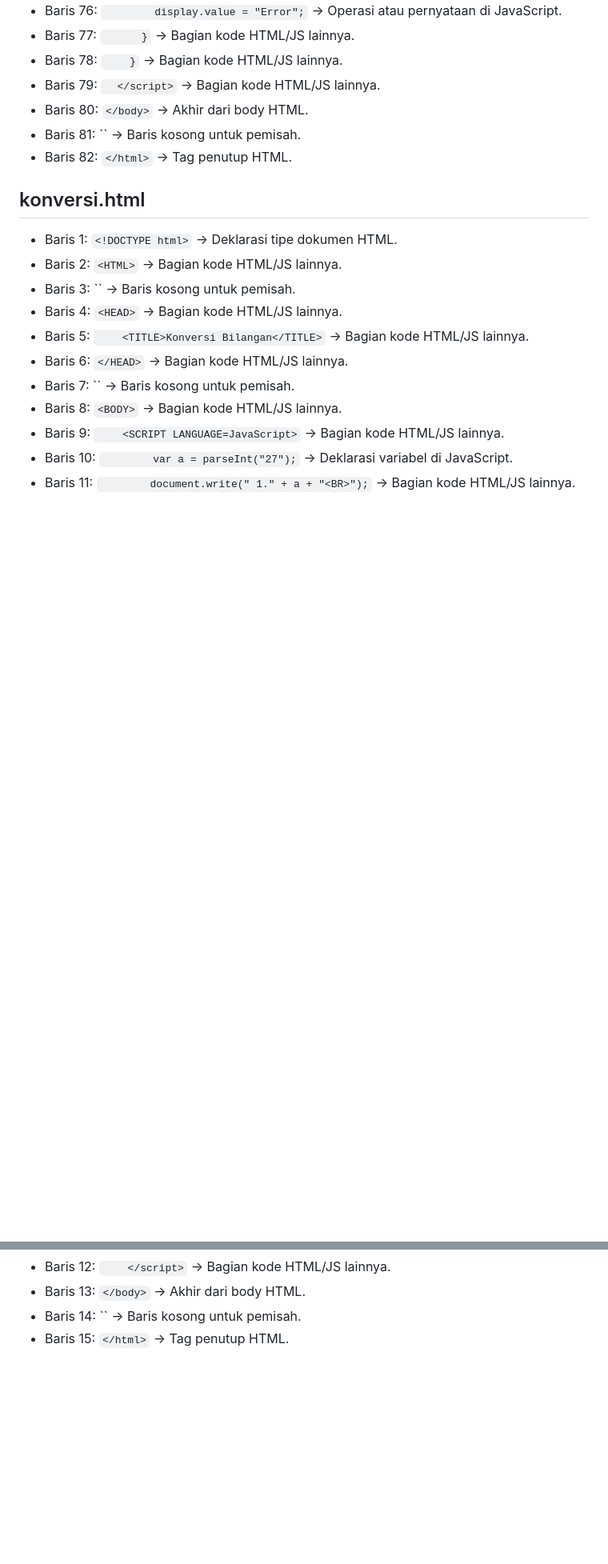
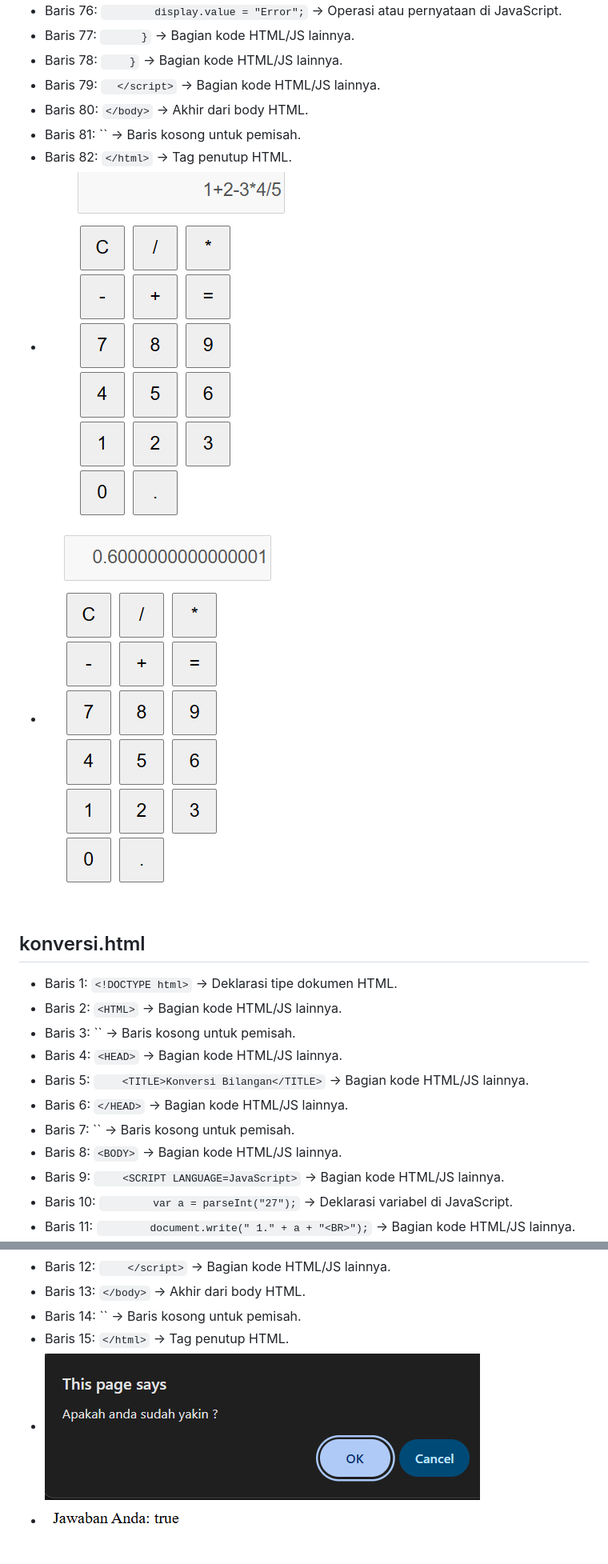
Before and after one commit to asyrafprmdya/kuliah-pemrograman-web, a Markdown page: Pertemuan 5/README.md, 2 parts joined by grey strips. Shown at 80% size. Drawn GitHub-style; blank space fills up the shorter version.

```diff
--- a/Pertemuan 5/README.md
+++ b/Pertemuan 5/README.md
@@ -223,6 +228,8 @@
 - Baris 80: `</body>` → Akhir dari body HTML.
 - Baris 81: `` → Baris kosong untuk pemisah.
 - Baris 82: `</html>` → Tag penutup HTML.
+- ![kalkulator.png](Screenshot/kalkulator1.png)
+- ![kalkulator.png](Screenshot/kalkulator2.png)
 
 ## konversi.html
 
@@ -478,3 +496,5 @@
 - Baris 13: `</body>` → Akhir dari body HTML.
 - Baris 14: `` → Baris kosong untuk pemisah.
 - Baris 15: `</html>` → Tag penutup HTML.
+- ![warning2.png](Screenshot/warning12.png)
+- ![warning2.png](Screenshot/warning13.png)
```
Also changed, not shown: other parts of Pertemuan 5/README.md (+17 -1 lines).
